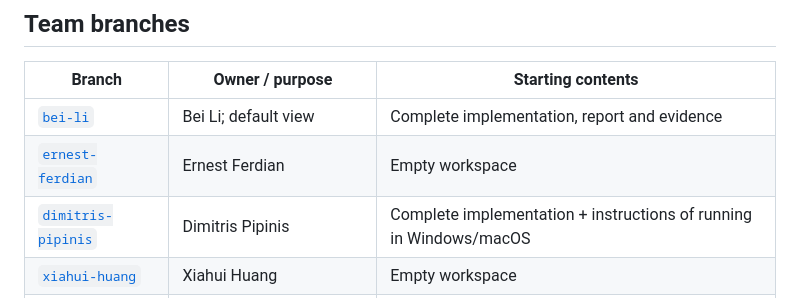
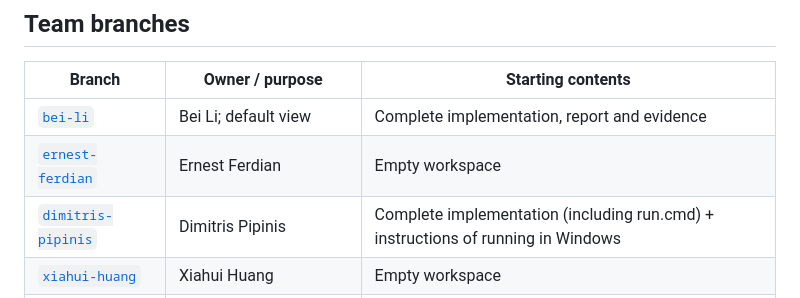
Before and after one commit to dwcqwcqw/stepwise, a Markdown page: README.md, the part around the change. Rendered like a GitHub page.

Commit message:
Updated description of Dimitris' branch
Updated the description for the 'dimitris-pipinis' branch to include 'run.cmd' and clarified instructions for Windows.

```diff
--- a/README.md
+++ b/README.md
@@ -18,7 +18,7 @@ Vercel hosts the UI and a same-origin gateway. A restricted, short-lived OIDC id
 | --- | --- | --- |
 | [`bei-li`](https://github.com/dwcqwcqw/stepwise/tree/bei-li) | Bei Li; default view | Complete implementation, report and evidence |
 | [`ernest-ferdian`](https://github.com/dwcqwcqw/stepwise/tree/ernest-ferdian) | Ernest Ferdian | Empty workspace |
-| [`dimitris-pipinis`](https://github.com/dwcqwcqw/stepwise/tree/dimitris-pipinis) | Dimitris Pipinis | Complete implementation + instructions of running in Windows/macOS|
+| [`dimitris-pipinis`](https://github.com/dwcqwcqw/stepwise/tree/dimitris-pipinis) | Dimitris Pipinis | Complete implementation (including run.cmd) + instructions of running in Windows|
 | [`xiahui-huang`](https://github.com/dwcqwcqw/stepwise/tree/xiahui-huang) | Xiahui Huang | Empty workspace |
 | [`main`](https://github.com/dwcqwcqw/stepwise/tree/main) | Shared team integration | Empty workspace |
 | [`milestone2`](https://github.com/dwcqwcqw/stepwise/tree/milestone2) | Existing course delivery snapshot | Preserved implementation and submission artifacts |
```
